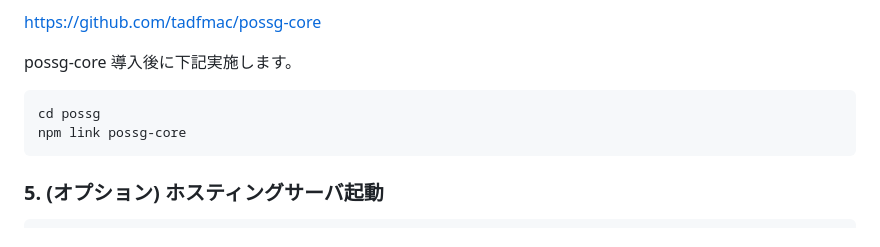
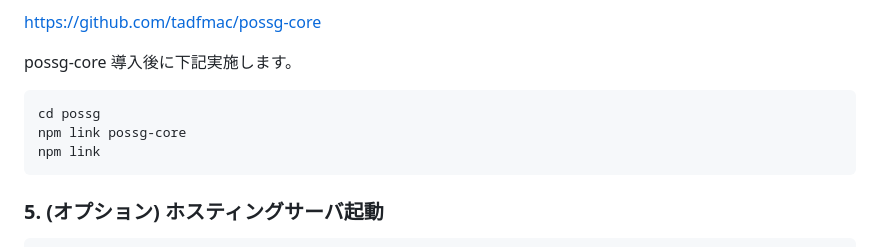
Before and after one commit to tadfmac/possg, a Markdown page: README.md, the part around the change. GitHub-like rendering.

````diff
--- a/README.md
+++ b/README.md
@@ -50,6 +50,7 @@ possg-core 導入後に下記実施します。
 ```
 cd possg
 npm link possg-core
+npm link
 ```
 
 ### 5. (オプション) ホスティングサーバ起動
````
